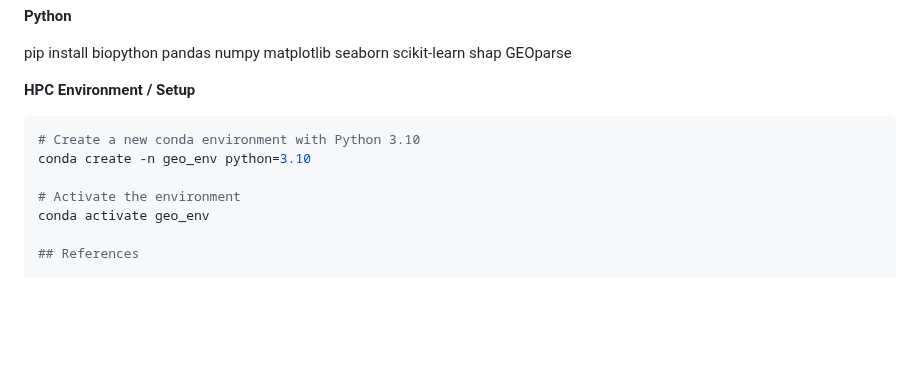
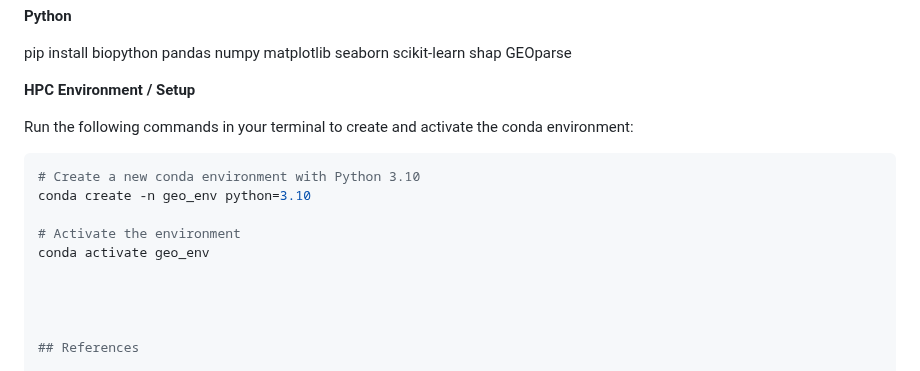
Before and after one commit to Magal88/BINF7700_Capstone_Eisik_Magali, a Markdown page: README.md, the part around the change. GitHub-like rendering; blank space fills up the shorter version.

Commit message:
Update README with conda environment setup instructions
Added instructions for creating and activating a conda environment.

````diff
--- a/README.md
+++ b/README.md
@@ -108,12 +108,17 @@ pip install biopython pandas numpy matplotlib seaborn scikit-learn shap GEOparse
 
 **HPC Environment / Setup**
 
+Run the following commands in your terminal to create and activate the conda environment:
+
 ```bash
 # Create a new conda environment with Python 3.10
 conda create -n geo_env python=3.10
 
 # Activate the environment
 conda activate geo_env
+
+
+
 
 ## References
 
````
